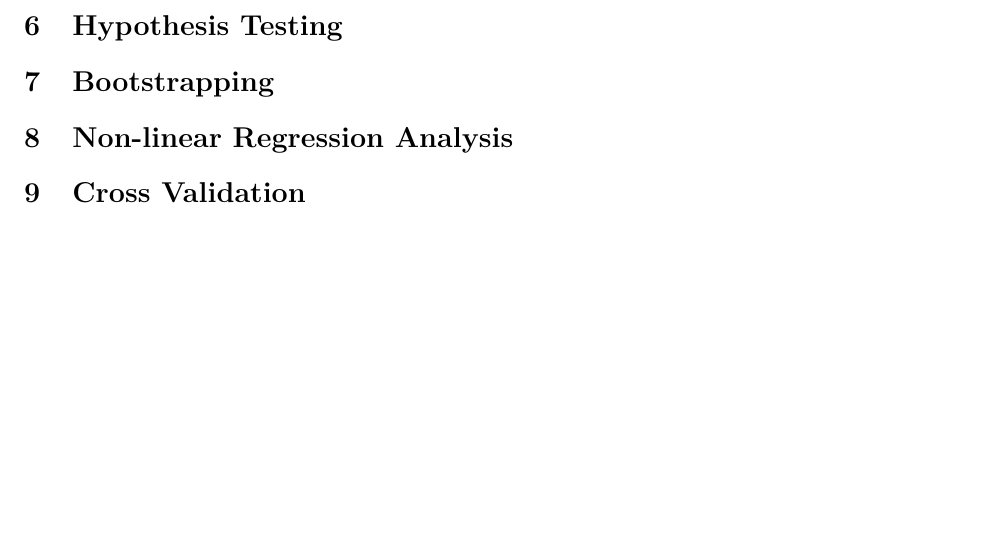
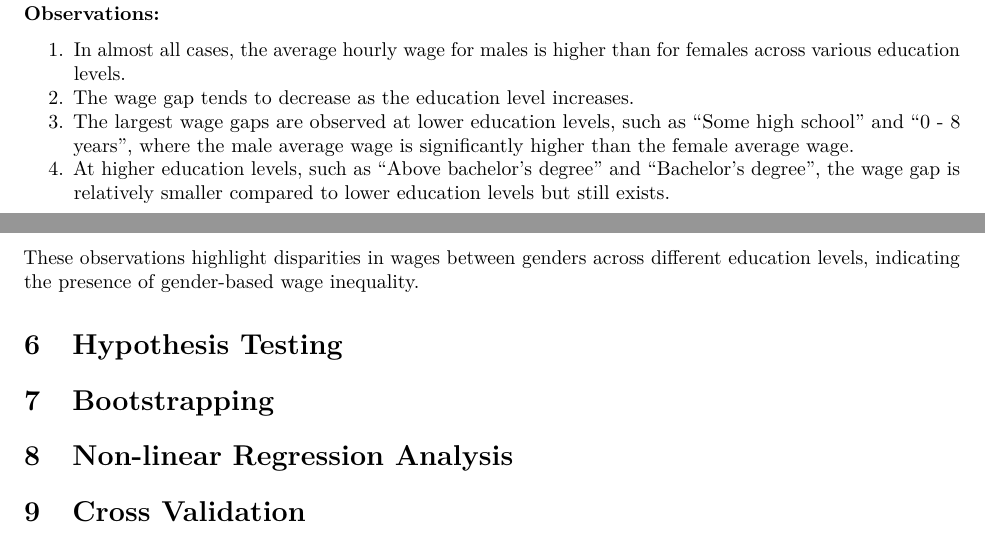
Before and after one commit to neloduka-sobe/Wages-Ontario, an R Markdown document (Wages-Ontario.Rmd): part of page 5 of 5 before the commit and two parts of pages 4 and 5 of 5 after it, the two joined at a grey line, cut at the place of the change, the shorter picture padded with empty space. Rendered offline with R 4.5, knitr and Pandoc, then LaTeX, with nearby package versions; some code elsewhere in the file could not run offline.

Commit message:
Add observations

````diff
--- a/Wages-Ontario.Rmd
+++ b/Wages-Ontario.Rmd
@@ -207,6 +207,14 @@ ggplot(avg_wage_by_education %>% melt(),
   coord_flip()
 ```
 
+**Observations:**
+
+1. In almost all cases, the average hourly wage for males is higher than for females across various education levels.
+2. The wage gap tends to decrease as the education level increases.
+3. The largest wage gaps are observed at lower education levels, such as "Some high school" and "0 - 8 years", where the male average wage is significantly higher than the female average wage.
+4. At higher education levels, such as "Above bachelor’s degree" and "Bachelor’s degree", the wage gap is relatively smaller compared to lower education levels but still exists.
+
+These observations highlight disparities in wages between genders across different education levels, indicating the presence of gender-based wage inequality.
 
 # Hypothesis Testing
 
````
Also changed, not shown: Wages-Ontario.pdf, Wages-Ontario.Rmd (18 more changed lines).
